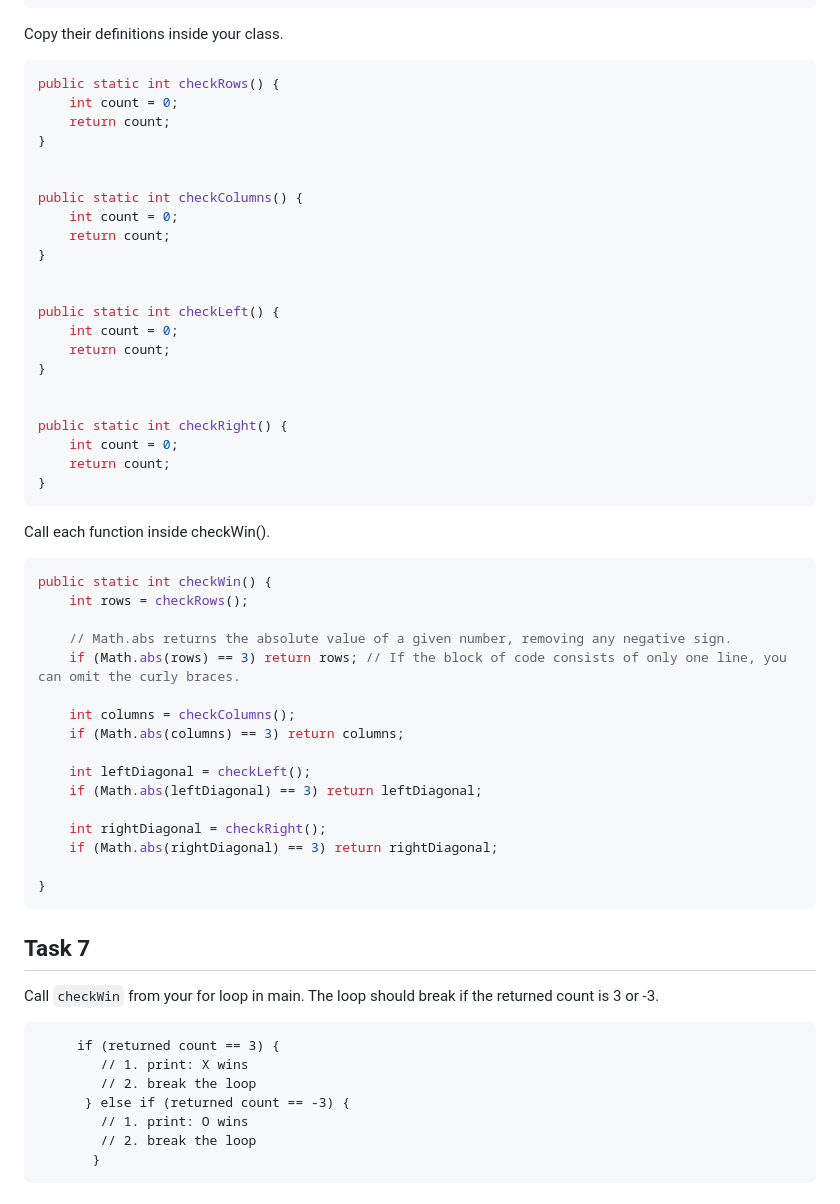
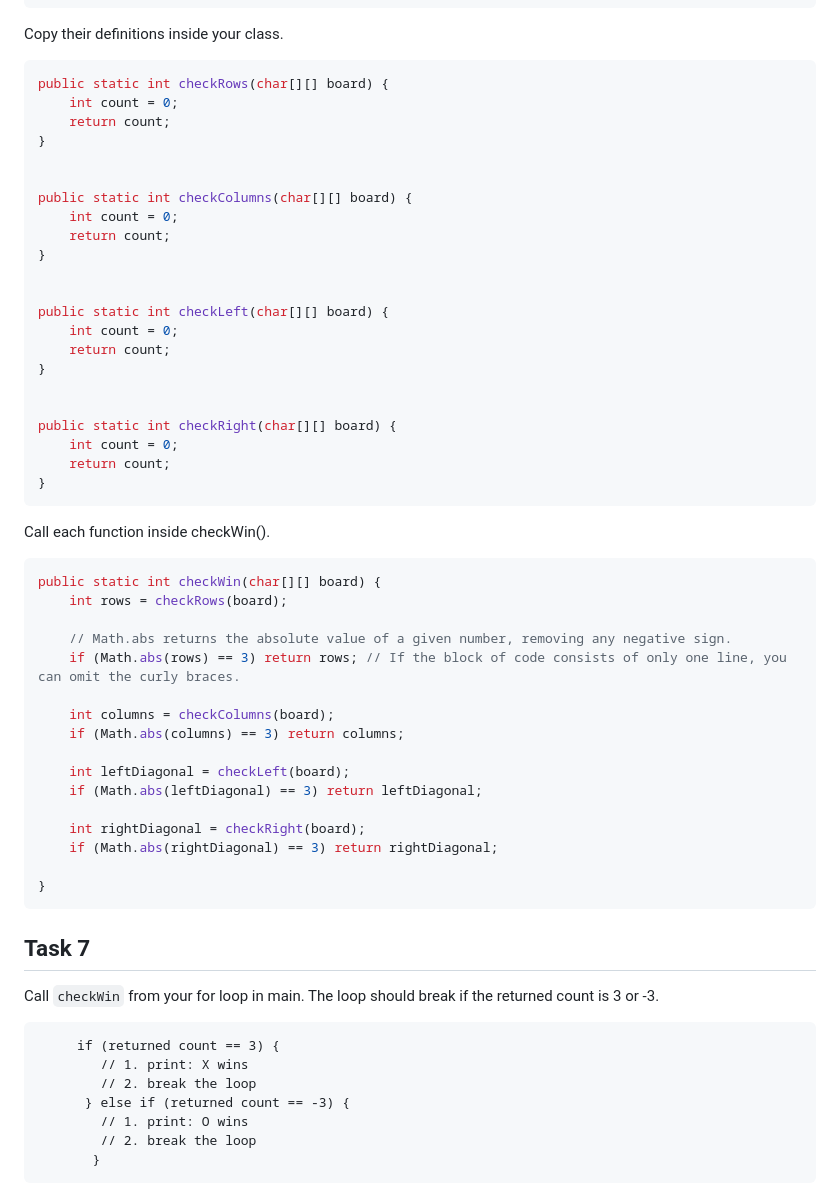
Before and after one commit to rslim087a/Learn-the-Part-Java-Workbooks-Challenges, a Markdown page: 6. Arrays (Challenge)/Part 3.md, the part around the change. GitHub-like rendering.

````diff
--- a/6. Arrays (Challenge)/Part 3.md
+++ b/6. Arrays (Challenge)/Part 3.md
@@ -97,25 +97,25 @@ Tasks 7 - 10 are function calls that return an int.
 Copy their definitions inside your class.
 
 ```java
-public static int checkRows() {
+public static int checkRows(char[][] board) {
     int count = 0;
     return count;
 }
 
 
-public static int checkColumns() {
+public static int checkColumns(char[][] board) {
     int count = 0;
     return count;
 }
 
 
-public static int checkLeft() {
+public static int checkLeft(char[][] board) {
     int count = 0;
     return count;
 }
 
 
-public static int checkRight() {
+public static int checkRight(char[][] board) {
     int count = 0;
     return count;
 }
@@ -124,19 +124,19 @@ public static int checkRight() {
 Call each function inside checkWin().
 
 ```java
-public static int checkWin() {
-    int rows = checkRows();
+public static int checkWin(char[][] board) {
+    int rows = checkRows(board);
 
     // Math.abs returns the absolute value of a given number, removing any negative sign.
     if (Math.abs(rows) == 3) return rows; // If the block of code consists of only one line, you can omit the curly braces.
 
-    int columns = checkColumns();
+    int columns = checkColumns(board);
     if (Math.abs(columns) == 3) return columns;
 
-    int leftDiagonal = checkLeft();
+    int leftDiagonal = checkLeft(board);
     if (Math.abs(leftDiagonal) == 3) return leftDiagonal;
 
-    int rightDiagonal = checkRight();
+    int rightDiagonal = checkRight(board);
     if (Math.abs(rightDiagonal) == 3) return rightDiagonal;
 
 }
@@ -147,10 +147,10 @@ public static int checkWin() {
 
 Call `checkWin` from your for loop in main. The loop should break if the returned count is 3 or -3.
 ```
-     if (returned count == 3﻿) {
+     if (returned count == 3) {
         // 1. print: X wins
         // 2. break the loop
-      } else if (returned count == -﻿3﻿) {
+      } else if (returned count == -3) {
         // 1. print: O wins
         // 2. break the loop
        }
````
